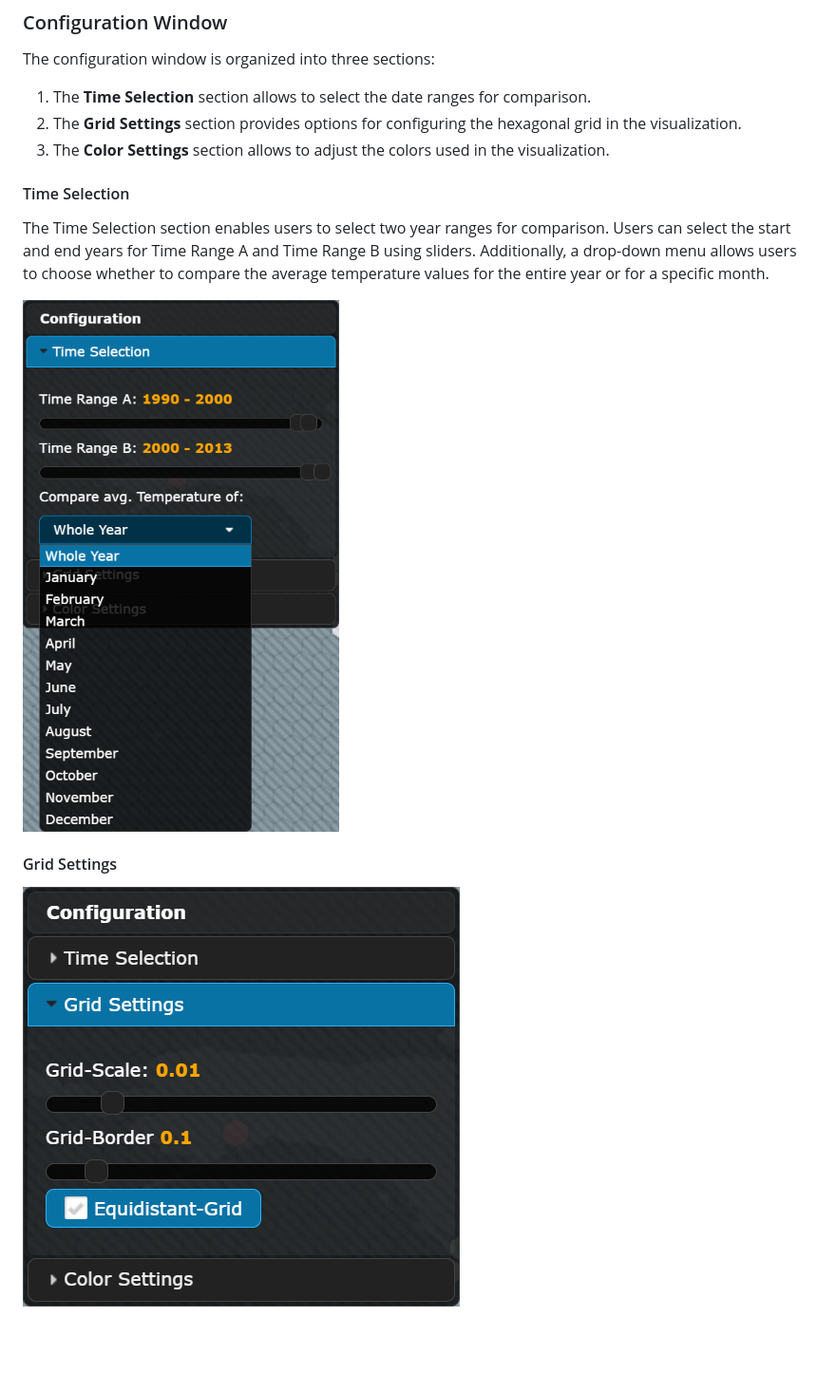
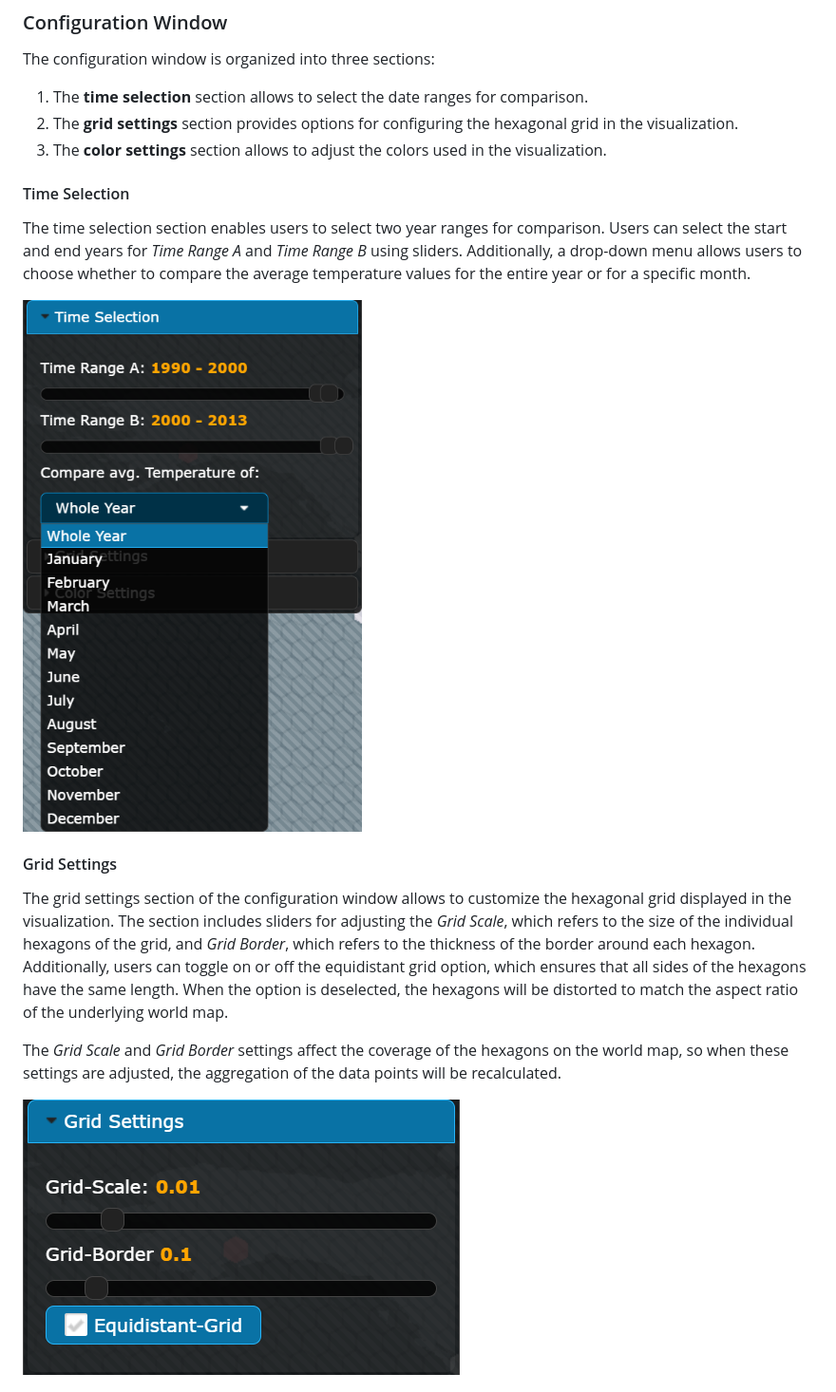
Before and after one commit to GeraldKimmersdorfer/rtvis22-cde, a Markdown page: doc/documentation.md, the part around the change printed below. Shown: that part at 95% size. GitHub-like rendering; pictures changed too: doc/images/configuration-grid.png, doc/images/configuration-time.png; blank space fills up the shorter version.

Commit message:
updates documentation

```diff
--- a/doc/documentation.md
+++ b/doc/documentation.md
@@ -66,18 +66,20 @@ When the mouse cursor is placed over a hexagon, additional information about the
 
 The configuration window is organized into three sections:
 
-1. The **Time Selection** section allows to select the date ranges for comparison.
-2. The **Grid Settings** section provides options for configuring the hexagonal grid in the visualization.
-3. The **Color Settings** section allows to adjust the colors used in the visualization.
+1. The **time selection** section allows to select the date ranges for comparison.
+2. The **grid settings** section provides options for configuring the hexagonal grid in the visualization.
+3. The **color settings** section allows to adjust the colors used in the visualization.
 
 #### Time Selection
 
-The Time Selection section enables users to select two year ranges for comparison. Users can select the start and end years for Time Range A and Time Range B using sliders. Additionally, a drop-down menu allows users to choose whether to compare the average temperature values for the entire year or for a specific month.
+The time selection section enables users to select two year ranges for comparison. Users can select the start and end years for _Time Range A_ and _Time Range B_ using sliders. Additionally, a drop-down menu allows users to choose whether to compare the average temperature values for the entire year or for a specific month.
 
 ![](images/configuration-time.png)
 
 #### Grid Settings
 
+The grid settings section of the configuration window allows to customize the hexagonal grid displayed in the visualization. The section includes sliders for adjusting the _Grid Scale_, which refers to the size of the individual hexagons of the grid, and _Grid Border_, which refers to the thickness of the border around each hexagon. Additionally, users can toggle on or off the equidistant grid option, which ensures that all sides of the hexagons have the same length. When the option is deselected, the hexagons will be distorted to match the aspect ratio of the underlying world map.
 
+The _Grid Scale_ and _Grid Border_ settings affect the coverage of the hexagons on the world map, so when these settings are adjusted, the aggregation of the data points will be recalculated.
 
 ![](images/configuration-grid.png)
```
Also changed, not shown: other parts of doc/documentation.md (+35 -0 lines), doc/images/configuration-color.png (added), doc/images/information-general.png (added), doc/images/information-help.png (added), doc/images/visualization-color-maps.png (added).
